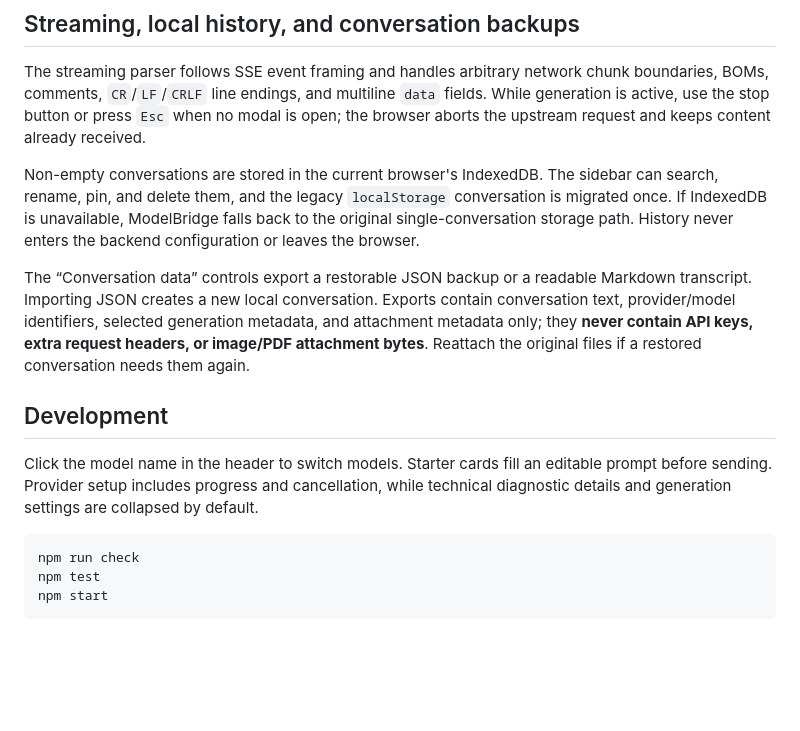
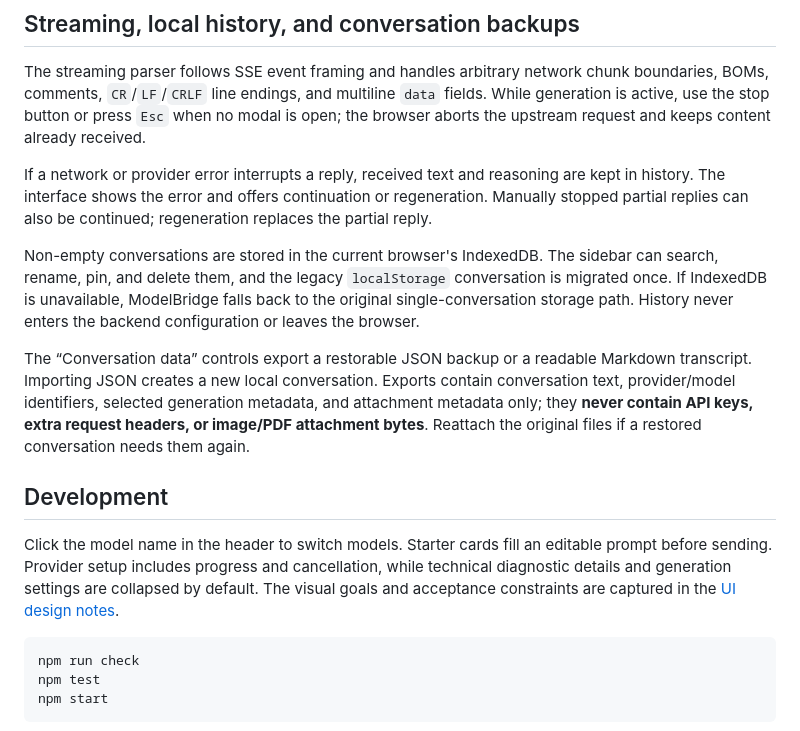
Before and after one commit to Lotus811/ModelBridge, a Markdown page: README.en.md, the part around one of its changes. GitHub-like rendering; blank space fills up the shorter version.

````diff
--- a/README.en.md
+++ b/README.en.md
@@ -60,13 +76,15 @@ The message copy action writes both the original Markdown and rendered HTML when
 
 The streaming parser follows SSE event framing and handles arbitrary network chunk boundaries, BOMs, comments, `CR`/`LF`/`CRLF` line endings, and multiline `data` fields. While generation is active, use the stop button or press `Esc` when no modal is open; the browser aborts the upstream request and keeps content already received.
 
+If a network or provider error interrupts a reply, received text and reasoning are kept in history. The interface shows the error and offers continuation or regeneration. Manually stopped partial replies can also be continued; regeneration replaces the partial reply.
+
 Non-empty conversations are stored in the current browser's IndexedDB. The sidebar can search, rename, pin, and delete them, and the legacy `localStorage` conversation is migrated once. If IndexedDB is unavailable, ModelBridge falls back to the original single-conversation storage path. History never enters the backend configuration or leaves the browser.
 
 The “Conversation data” controls export a restorable JSON backup or a readable Markdown transcript. Importing JSON creates a new local conversation. Exports contain conversation text, provider/model identifiers, selected generation metadata, and attachment metadata only; they **never contain API keys, extra request headers, or image/PDF attachment bytes**. Reattach the original files if a restored conversation needs them again.
 
 ## Development
 
-Click the model name in the header to switch models. Starter cards fill an editable prompt before sending. Provider setup includes progress and cancellation, while technical diagnostic details and generation settings are collapsed by default.
+Click the model name in the header to switch models. Starter cards fill an editable prompt before sending. Provider setup includes progress and cancellation, while technical diagnostic details and generation settings are collapsed by default. The visual goals and acceptance constraints are captured in the [UI design notes](docs/UI_DESIGN.md).
 
 ```bash
 npm run check
````
Also changed, not shown: other parts of README.en.md (+16 -0 lines), README.md (+19 -1 lines), docs/PUBLISHING.md (added, +90 -0 lines), docs/UI_DESIGN.md (added, +76 -0 lines), docs/images/desktop.png (added), docs/images/mobile.png (added), 9 other files.
